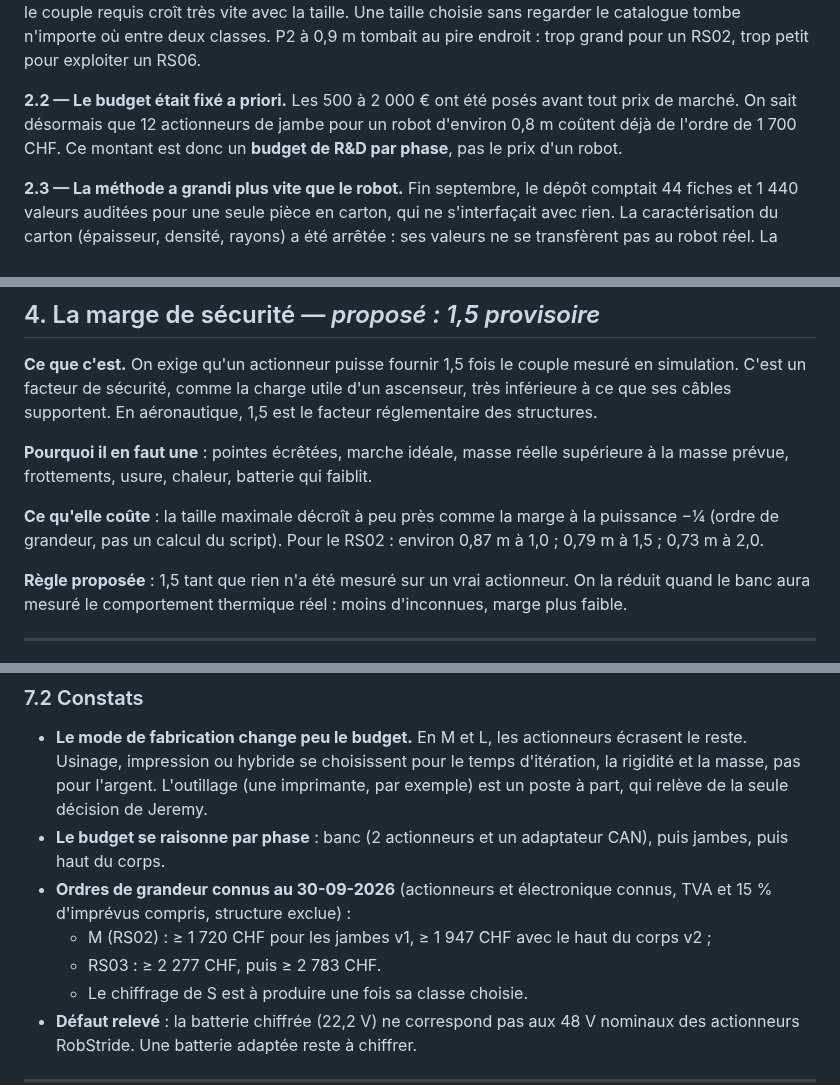
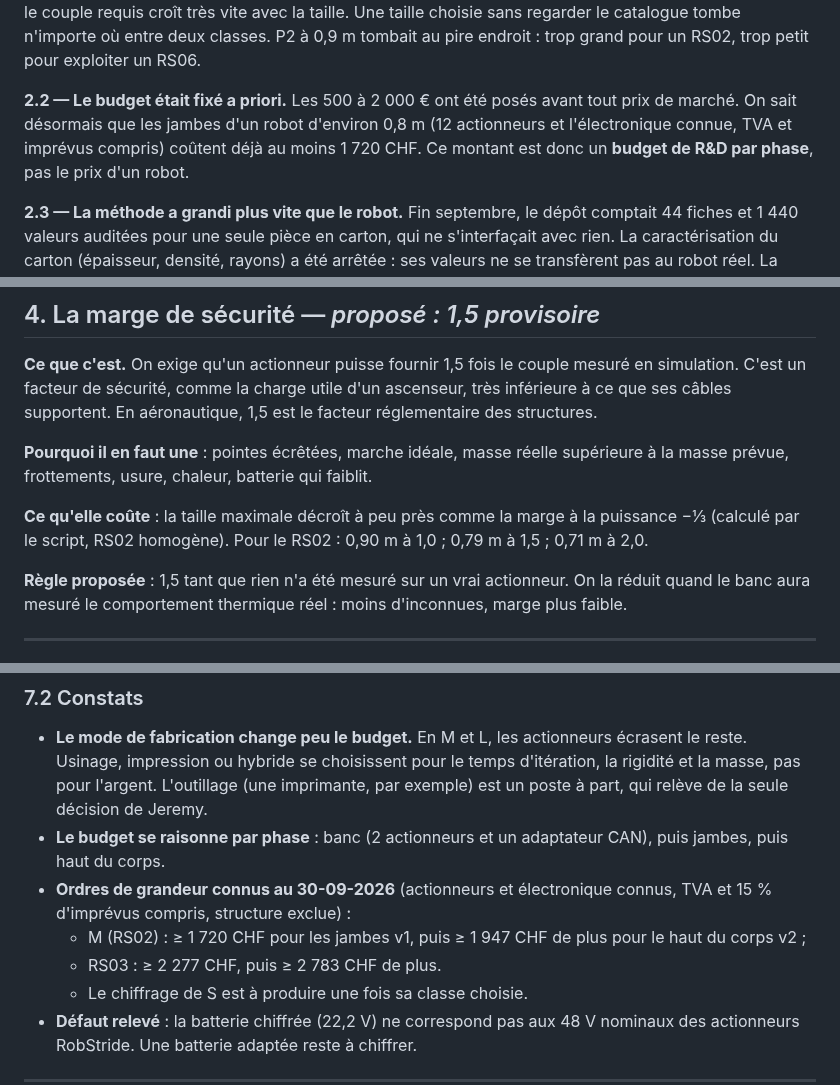
Before and after one commit to sodigitaljeremy/YXOR, a Markdown page: docs/cadrage.md, 3 parts joined by grey strips. Rendered like a GitHub page.

```diff
--- a/docs/cadrage.md
+++ b/docs/cadrage.md
@@ -58,8 +58,9 @@ P2 à 0,9 m tombait au pire endroit : trop grand pour un RS02, trop petit
 pour exploiter un RS06.
 
 **2.2 — Le budget était fixé a priori.** Les 500 à 2 000 € ont été posés
-avant tout prix de marché. On sait désormais que 12 actionneurs de jambe
-pour un robot d'environ 0,8 m coûtent déjà de l'ordre de 1 700 CHF. Ce
+avant tout prix de marché. On sait désormais que les jambes d'un robot
+d'environ 0,8 m (12 actionneurs et l'électronique connue, TVA et imprévus
+compris) coûtent déjà au moins 1 720 CHF. Ce
 montant est donc un **budget de R&D par phase**, pas le prix d'un robot.
 
 **2.3 — La méthode a grandi plus vite que le robot.** Fin septembre, le
@@ -132,8 +133,8 @@ supérieure à la masse prévue, frottements, usure, chaleur, batterie qui
 faiblit.
 
 **Ce qu'elle coûte** : la taille maximale décroît à peu près comme la marge
-à la puissance −¼ (ordre de grandeur, pas un calcul du script). Pour le
-RS02 : environ 0,87 m à 1,0 ; 0,79 m à 1,5 ; 0,73 m à 2,0.
+à la puissance −⅓ (calculé par le script, RS02 homogène). Pour le
+RS02 : 0,90 m à 1,0 ; 0,79 m à 1,5 ; 0,71 m à 2,0.
 
 **Règle proposée** : 1,5 tant que rien n'a été mesuré sur un vrai
 actionneur. On la réduit quand le banc aura mesuré le comportement
@@ -248,9 +249,9 @@ Tant qu'un poste est inconnu, le total s'affiche « ≥ », jamais comme s'il
   adaptateur CAN), puis jambes, puis haut du corps.
 - **Ordres de grandeur connus au 30-09-2026** (actionneurs et électronique
   connus, TVA et 15 % d'imprévus compris, structure exclue) :
-  - M (RS02) : ≥ 1 720 CHF pour les jambes v1, ≥ 1 947 CHF avec le haut du
-    corps v2 ;
-  - RS03 : ≥ 2 277 CHF, puis ≥ 2 783 CHF.
+  - M (RS02) : ≥ 1 720 CHF pour les jambes v1, puis ≥ 1 947 CHF de plus
+    pour le haut du corps v2 ;
+  - RS03 : ≥ 2 277 CHF, puis ≥ 2 783 CHF de plus.
   - Le chiffrage de S est à produire une fois sa classe choisie.
 - **Défaut relevé** : la batterie chiffrée (22,2 V) ne correspond pas aux
   48 V nominaux des actionneurs RobStride. Une batterie adaptée reste à
```
Also changed, not shown: other parts of docs/cadrage.md (+1 -1 lines), journal/2026-09-30.md (+60 -0 lines).
